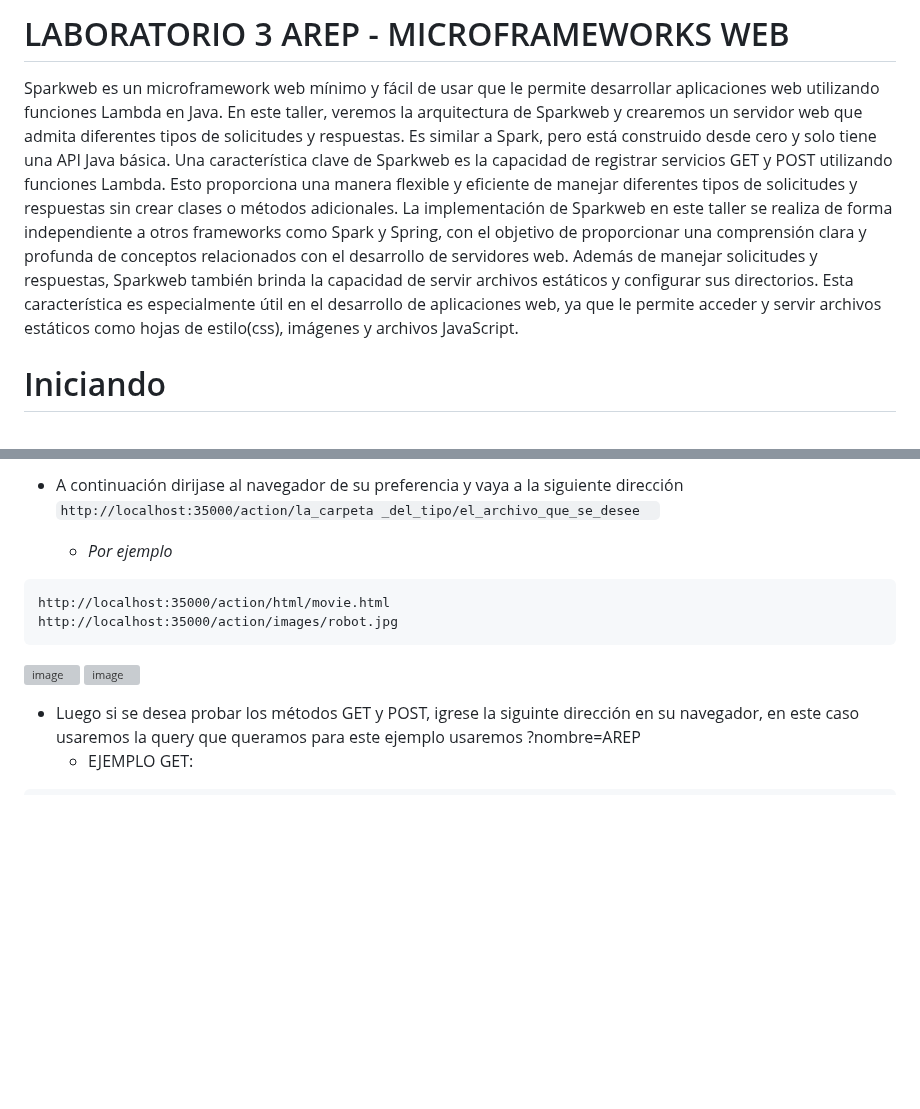
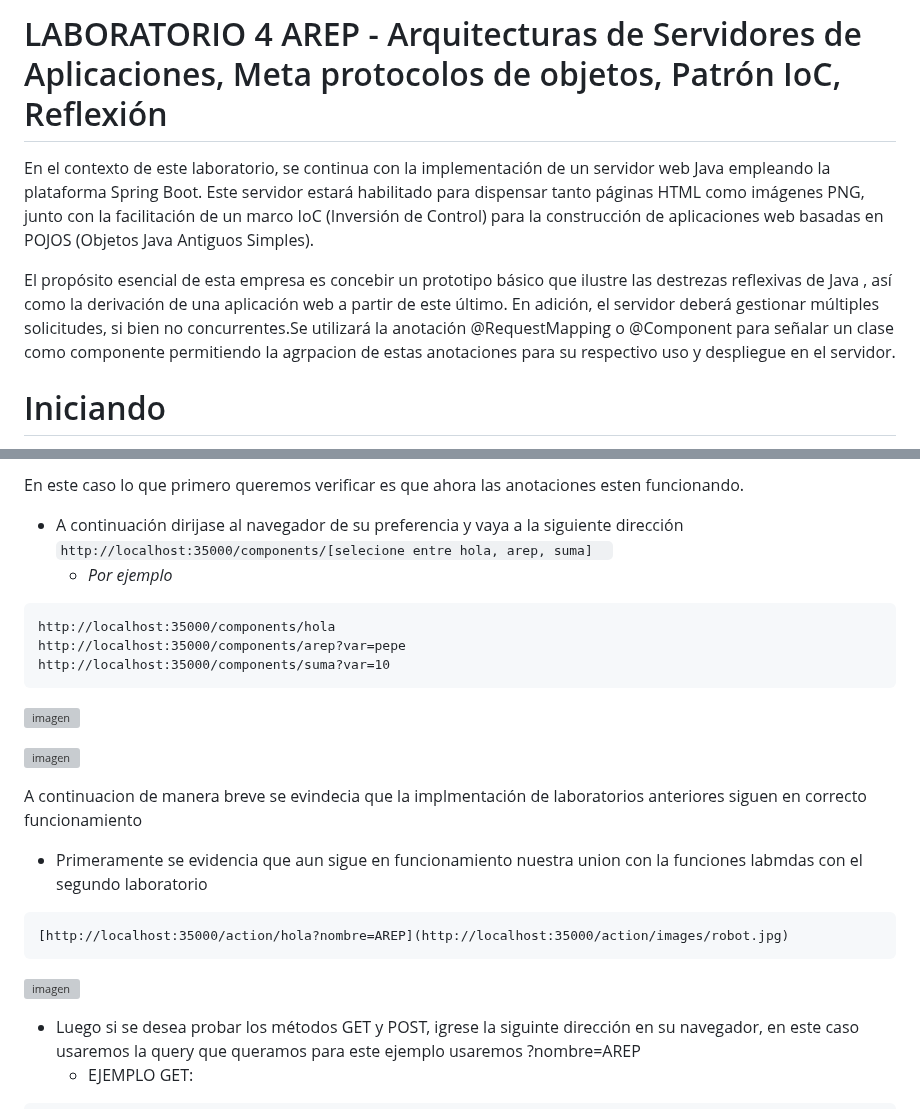
Before and after one commit to SantiagoMelo0104/AREP-LAB4, a Markdown page: README.md, 2 parts joined by grey strips. GitHub-like rendering; blank space fills up the shorter version; grey boxes are pictures that could not be loaded.

````diff
--- a/README.md
+++ b/README.md
@@ -1,14 +1,9 @@
-# LABORATORIO 3 AREP -  MICROFRAMEWORKS WEB
+# LABORATORIO 4 AREP -  Arquitecturas de Servidores de Aplicaciones, Meta protocolos de objetos, Patrón IoC, Reflexión
 
 
-Sparkweb es un microframework web mínimo y fácil de usar que le permite desarrollar aplicaciones web utilizando funciones Lambda en Java.
- En este taller, veremos la arquitectura de Sparkweb y crearemos un servidor web que admita diferentes tipos de solicitudes y respuestas.
- Es similar a Spark, pero está construido desde cero y solo tiene una API Java básica.
- Una característica clave de Sparkweb es la capacidad de registrar servicios GET y POST utilizando funciones Lambda.
- Esto proporciona una manera flexible y eficiente de manejar diferentes tipos de solicitudes y respuestas sin  crear clases o métodos adicionales.
- La implementación de Sparkweb en este taller se realiza de forma independiente a otros frameworks como Spark y Spring, con el objetivo de proporcionar una comprensión clara y profunda de  conceptos relacionados con el desarrollo de servidores web.
- Además de manejar solicitudes y respuestas, Sparkweb también brinda la capacidad de servir archivos estáticos y configurar sus directorios.
- Esta característica es especialmente útil en el desarrollo de aplicaciones web, ya que le permite acceder y servir archivos estáticos como hojas de estilo(css), imágenes y archivos JavaScript.
+En el contexto de este laboratorio, se continua con la implementación de un servidor web Java empleando la plataforma Spring Boot. Este servidor estará habilitado para dispensar tanto páginas HTML como imágenes PNG, junto con la facilitación de un marco IoC (Inversión de Control) para la construcción de aplicaciones web basadas en POJOS (Objetos Java Antiguos Simples).
+
+El propósito esencial de esta empresa es concebir un prototipo básico que ilustre las destrezas reflexivas de Java , así como la derivación de una aplicación web a partir de este último. En adición, el servidor deberá gestionar múltiples solicitudes, si bien no concurrentes.Se utilizará la anotación @RequestMapping o @Component para señalar un clase como componente permitiendo la agrpacion de estas anotaciones para su respectivo uso y despliegue en el servidor.
 
 # Iniciando
 A continuación se indican una serie de instruciones para bajar y ejecutar el proyecto de manera exitosa:
@@ -36,15 +30,26 @@ Para este ejemplo usaremos el IDE de Intelij:
 
-
-+ A continuación dirijase al navegador de su preferencia y vaya a la siguiente dirección  ```http://localhost:35000/action/la_carpeta _del_tipo/el_archivo_que_se_desee  ```
+En este caso lo que primero queremos verificar es que ahora las anotaciones esten funcionando.
++ A continuación dirijase al navegador de su preferencia y vaya a la siguiente dirección  ```http://localhost:35000/components/[selecione entre hola, arep, suma]  ```
   + *Por ejemplo*
 
 ```
-http://localhost:35000/action/html/movie.html
-http://localhost:35000/action/images/robot.jpg
+http://localhost:35000/components/hola
+http://localhost:35000/components/arep?var=pepe
+http://localhost:35000/components/suma?var=10
 ```
 
-![image](https://github.com/SantiagoMelo0104/AREP-LAB3/assets/123812833/d4ac7f93-8202-4961-888b-4875a3acbf00)
-![image](https://github.com/SantiagoMelo0104/AREP-LAB3/assets/123812833/14f46836-a72c-4e3d-bfbf-2e6f83a7ab08)
+![imagen](https://github.com/SantiagoMelo0104/AREP-LAB4/assets/123812833/f04185d7-caab-453f-9883-698cf310733b)
+
+![imagen](https://github.com/SantiagoMelo0104/AREP-LAB4/assets/123812833/338390e5-5747-44dc-964b-6f514582e227)
+
+A continuacion de manera breve se evindecia que la implmentación de laboratorios anteriores siguen en correcto funcionamiento
+
++ Primeramente se evidencia que aun sigue en funcionamiento nuestra union con la funciones labmdas con el segundo laboratorio
+
+```
+[http://localhost:35000/action/hola?nombre=AREP](http://localhost:35000/action/images/robot.jpg)
+```
+  ![imagen](https://github.com/SantiagoMelo0104/AREP-LAB4/assets/123812833/a6e6ba0f-976d-45c1-9468-c650a4f99105)
 
 + Luego si se desea probar los métodos GET y POST, igrese la siguinte dirección en su navegador, en este caso usaremos la query que queramos para este ejemplo usaremos ?nombre=AREP
   + EJEMPLO GET:
````
Also changed, not shown: other parts of README.md (+25 -66 lines).
